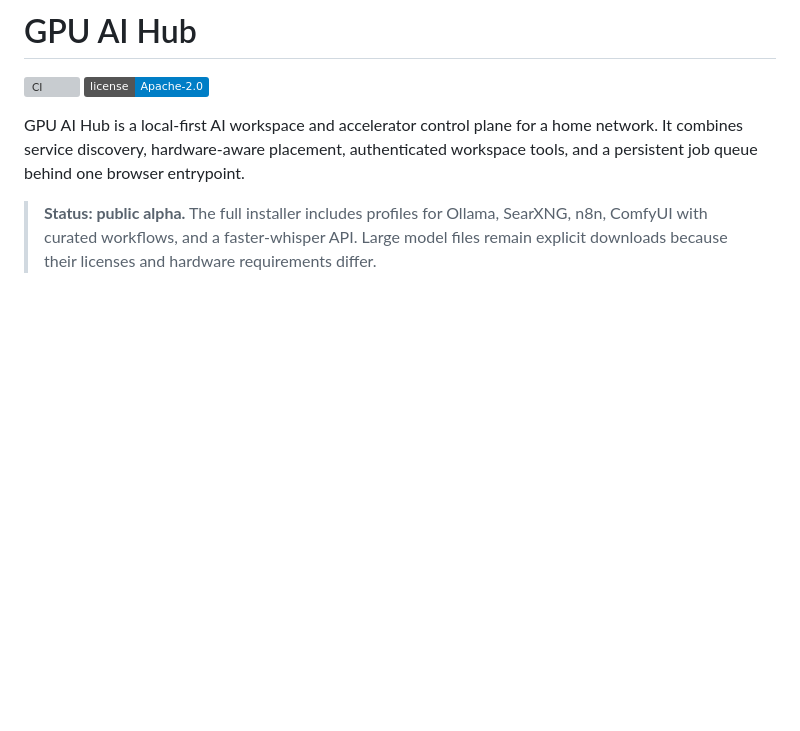
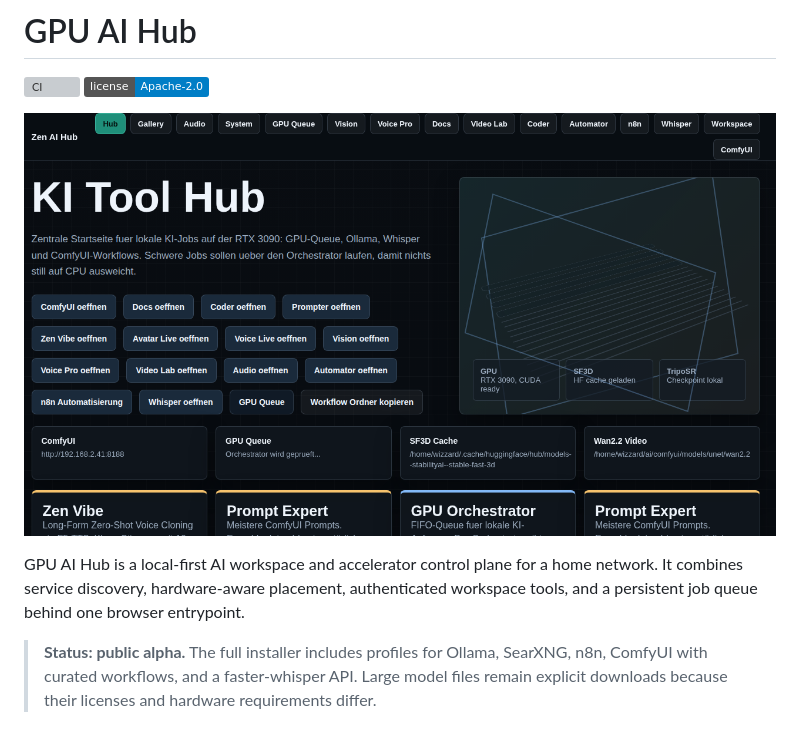
Before and after one commit to DerMilchjieper/gpu-ai-hub, a Markdown page: README.md, the part around the change. Rendered like a GitHub page; pictures changed too: docs/assets/screenshot-dashboard-hero.png (added); badges without logos; blank space fills up the shorter version; grey boxes are pictures that could not be loaded.

Commit message:
Add dashboard screenshots (#9)
Co-authored-by: DerMilchjieper <dermilchjieper@users.noreply.github.com>

```diff
--- a/README.md
+++ b/README.md
@@ -2,6 +2,8 @@
 
 [![CI](https://github.com/DerMilchjieper/gpu-ai-hub/actions/workflows/ci.yml/badge.svg)](https://github.com/DerMilchjieper/gpu-ai-hub/actions/workflows/ci.yml)
 [![License](https://img.shields.io/badge/license-Apache--2.0-blue.svg)](LICENSE)
+
+![GPU AI Hub dashboard](docs/assets/screenshot-dashboard-hero.png)
 
 GPU AI Hub is a local-first AI workspace and accelerator control plane for a
 home network. It combines service discovery, hardware-aware placement,
```
Also changed, not shown: docs/assets/screenshot-dashboard-cropped.png (added), docs/assets/screenshot-dashboard-social.png (added).
